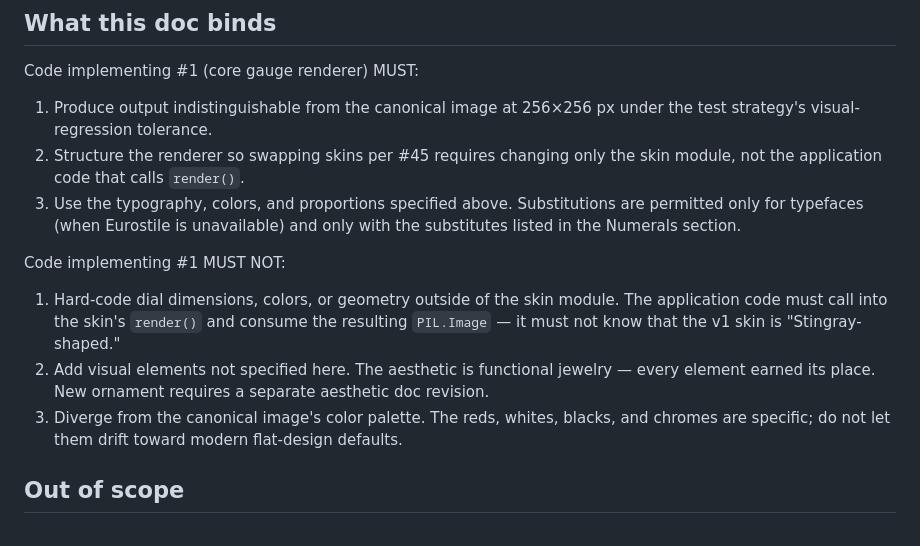
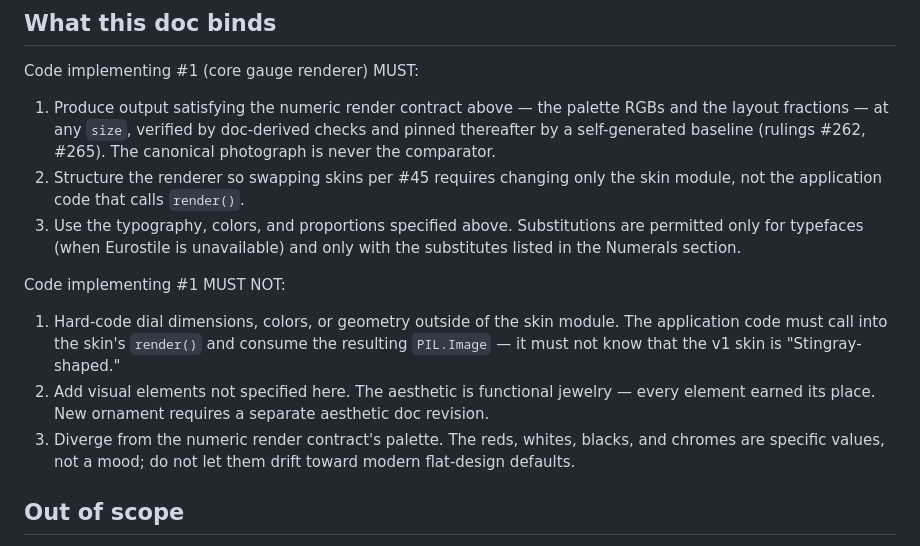
Before and after one commit to martymcenroe/boostgauge, a Markdown page: docs/design/0002-aesthetic-v1-stingray.md, the part around one of its changes. Drawn GitHub-style.

```diff
--- a/docs/design/0002-aesthetic-v1-stingray.md
+++ b/docs/design/0002-aesthetic-v1-stingray.md
@@ -120,7 +165,7 @@ Per #2 (rendering) consuming #41 (algorithm). Visible only when their `current_p
 
 Code implementing #1 (core gauge renderer) MUST:
 
-1. Produce output indistinguishable from the canonical image at 256×256 px under the test strategy's visual-regression tolerance.
+1. Produce output satisfying the numeric render contract above — the palette RGBs and the layout fractions — at any `size`, verified by doc-derived checks and pinned thereafter by a self-generated baseline (rulings #262, #265). The canonical photograph is never the comparator.
 2. Structure the renderer so swapping skins per #45 requires changing only the skin module, not the application code that calls `render()`.
 3. Use the typography, colors, and proportions specified above. Substitutions are permitted only for typefaces (when Eurostile is unavailable) and only with the substitutes listed in the Numerals section.
 
@@ -128,7 +173,7 @@ Code implementing #1 MUST NOT:
 
 1. Hard-code dial dimensions, colors, or geometry outside of the skin module. The application code must call into the skin's `render()` and consume the resulting `PIL.Image` — it must not know that the v1 skin is "Stingray-shaped."
 2. Add visual elements not specified here. The aesthetic is functional jewelry — every element earned its place. New ornament requires a separate aesthetic doc revision.
-3. Diverge from the canonical image's color palette. The reds, whites, blacks, and chromes are specific; do not let them drift toward modern flat-design defaults.
+3. Diverge from the numeric render contract's palette. The reds, whites, blacks, and chromes are specific values, not a mood; do not let them drift toward modern flat-design defaults.
 
 ## Out of scope
 
```
Also changed, not shown: other parts of docs/design/0002-aesthetic-v1-stingray.md (+46 -1 lines).
